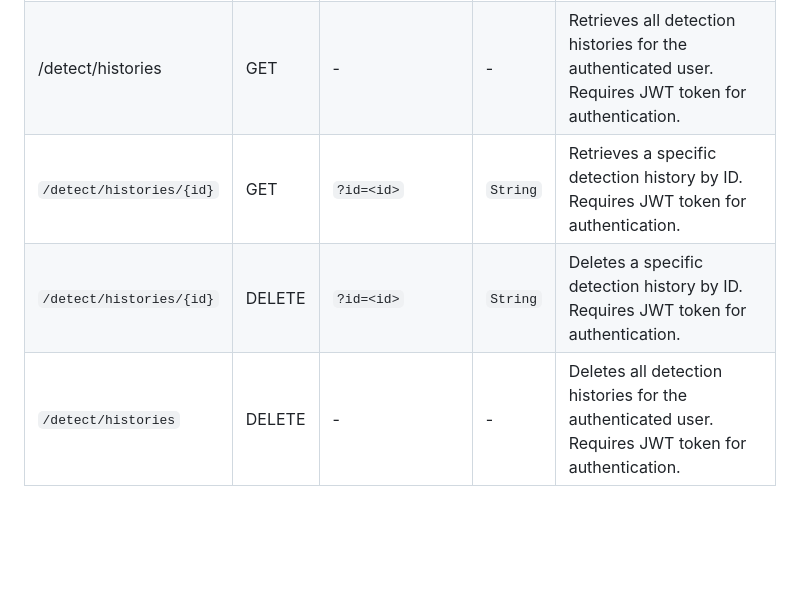
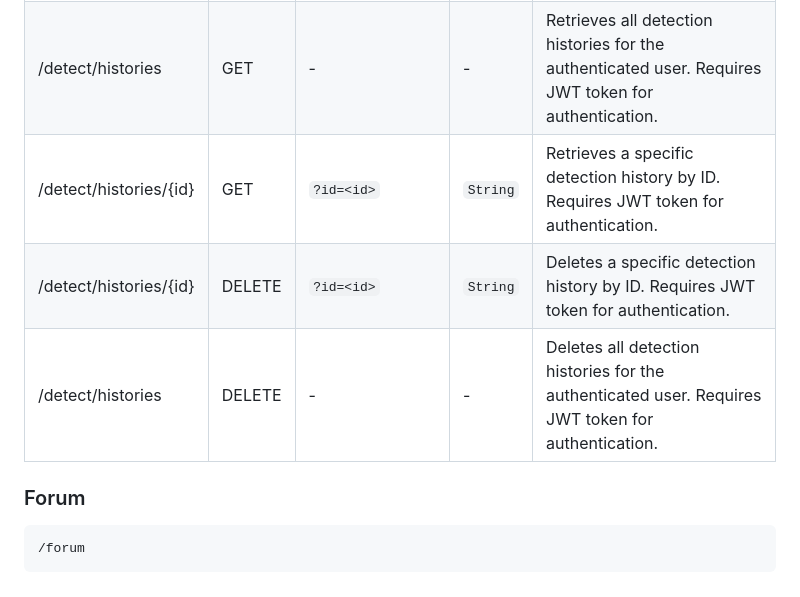
Before and after one commit to debb88/PlantCarePal, a Markdown page: README.md, the part around the change. GitHub-like rendering; blank space fills up the shorter version.

````diff
--- a/README.md
+++ b/README.md
@@ -71,6 +71,11 @@ These are the steps in installing PlantCarePal API
 |---------|---------|---------|---------|---------|
 | /detect | POST | ``` multipart/form-data ```  | ``` File ```  |  Detects diseases in an uploaded image. Requires JWT token for authentication.  |
 | /detect/histories |  GET | -  |  - | Retrieves all detection histories for the authenticated user. Requires JWT token for authentication.  |
-| `/detect/histories/{id}`  | GET    | `?id=<id>`                         | `String`           | Retrieves a specific detection history by ID. Requires JWT token for authentication. |
-| `/detect/histories/{id}`  | DELETE | `?id=<id>`                         | `String`           | Deletes a specific detection history by ID. Requires JWT token for authentication. |
-| `/detect/histories`       | DELETE | -                            | -                  | Deletes all detection histories for the authenticated user. Requires JWT token for authentication. |
+| /detect/histories/{id}  | GET    | `?id=<id>`                         | `String`           | Retrieves a specific detection history by ID. Requires JWT token for authentication. |
+| /detect/histories/{id}  | DELETE | `?id=<id>`                         | `String`           | Deletes a specific detection history by ID. Requires JWT token for authentication. |
+| /detect/histories       | DELETE | -                            | -                  | Deletes all detection histories for the authenticated user. Requires JWT token for authentication. |
+
+### Forum
+```forum
+/forum
+```
````
